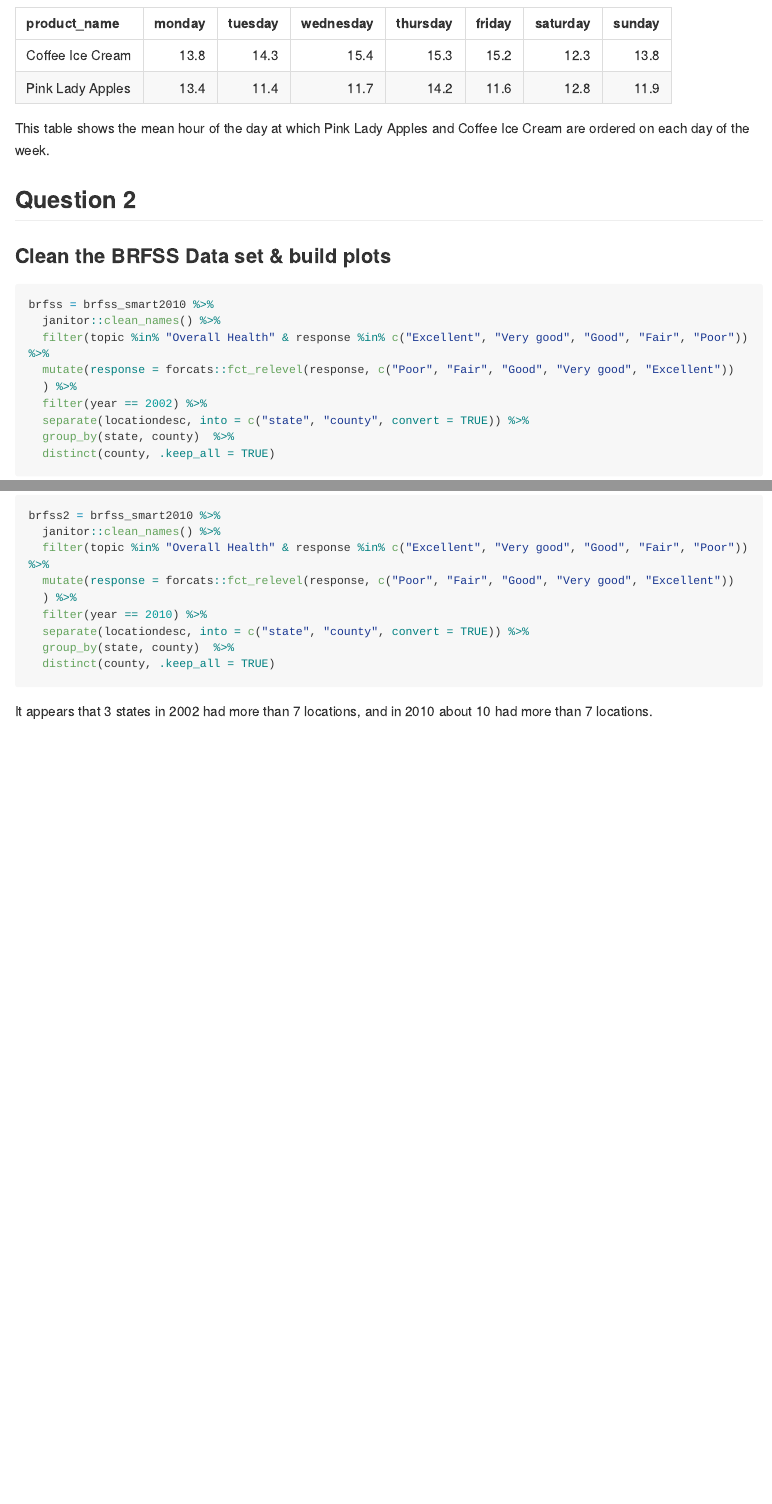
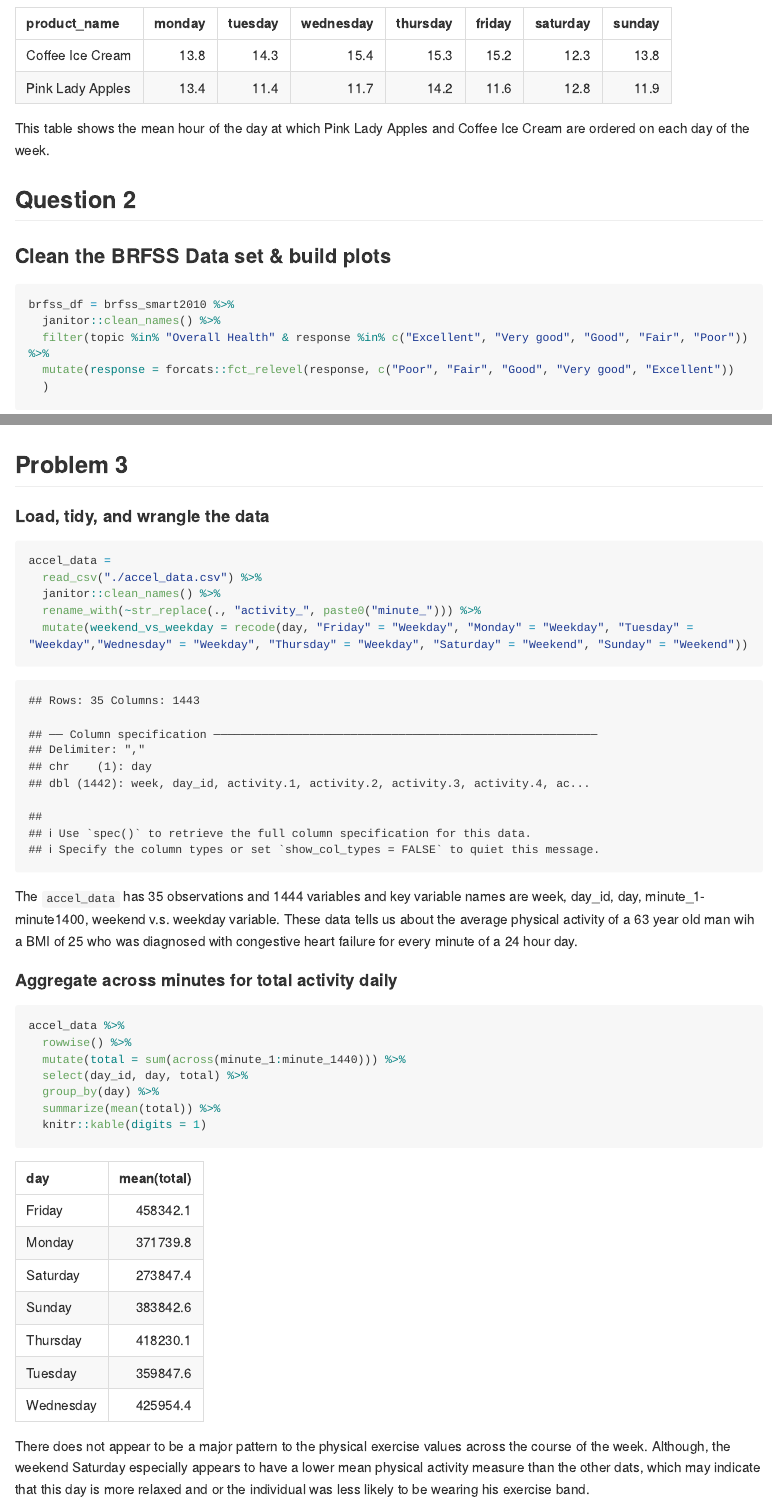
Before and after one commit to cmobley1/p8105_hw3_cm4070, an R Markdown document (p8105_hw3_cm4070.Rmd): the page in a window 1100 px wide, from 3390 px down, and a second part further down, joined at a grey line. The pictures show the output file p8105_hw3_cm4070.md that the author committed with the source, drawn offline in the style of GitHub; long lines of code are wrapped.

Commit message:
Switched to problem 3: Load ascel data + aggregate across minute

````diff
--- a/p8105_hw3_cm4070.Rmd
+++ b/p8105_hw3_cm4070.Rmd
@@ -97,9 +97,12 @@ ordered  on each day of the week.
 
 ### Clean the BRFSS Data set & build plots
 
-```{r, warning= FALSE}
-brfss = brfss_smart2010 %>%
+```{r}
+brfss_df = brfss_smart2010 %>%
   janitor::clean_names() %>%
   filter(topic %in% "Overall Health" & response %in% c("Excellent", "Very good", "Good", "Fair", "Poor")) %>%
   mutate(response = forcats::fct_relevel(response, c("Poor", "Fair", "Good", "Very good", "Excellent"))
-  ) %>%
+  )
+```
+
+```{r}
@@ -111,6 +114,5 @@ brfss = brfss_smart2010 %>%
 
-```{r, warning= FALSE}
-brfss2 = brfss_smart2010 %>%
+brfss_df %>%
   janitor::clean_names() %>%
   filter(topic %in% "Overall Health" & response %in% c("Excellent", "Very good", "Good", "Fair", "Poor")) %>%
   mutate(response = forcats::fct_relevel(response, c("Poor", "Fair", "Good", "Very good", "Excellent"))
@@ -122,3 +124,34 @@ brfss2 = brfss_smart2010 %>%
 ```
 
 It appears that 3 states in 2002 had more than 7 locations, and in 2010 about 10 had more than 7 locations.
+
+
+## Problem 3
+
+#### Load, tidy, and wrangle the data
+
+```{r}
+accel_data =
+  read_csv("./accel_data.csv") %>%
+  janitor::clean_names() %>%
+  rename_with(~str_replace(., "activity_", paste0("minute_"))) %>%
+  mutate(weekend_vs_weekday = recode(day, "Friday" = "Weekday", "Monday" = "Weekday", "Tuesday" = "Weekday","Wednesday" = "Weekday", "Thursday" = "Weekday", "Saturday" = "Weekend", "Sunday" = "Weekend"))
+```
+
+The `accel_data`  has `r nrow(accel_data)` observations and `r ncol(accel_data)` variables and key variable names are week, day_id, day, minute_1-minute1400, weekend v.s. weekday variable. These data tells us about the average physical activity of a 63 year old man wih a BMI of 25 who was diagnosed with congestive heart failure for every minute of a 24 hour day.
+
+#### Aggregate across minutes for total activity daily
+
+```{r}
+accel_data %>%
+  rowwise() %>%
+  mutate(total = sum(across(minute_1:minute_1440))) %>%
+  select(day_id, day, total) %>%
+  group_by(day) %>%
+  summarize(mean(total)) %>%
+  knitr::kable(digits = 1)
+```
+
+There does not appear to be a major pattern to the physical exercise values across the course of the week. Although, the weekend Saturday especially appears to have a lower mean physical activity measure than the other dats, which may indicate that this day is more relaxed and or the individual was less likely to be wearing his exercise band.
+
+#####
````
Also changed, not shown: p8105_hw3_cm4070.md, p8105_hw3_cm4070.Rmd (2 more changed lines).
